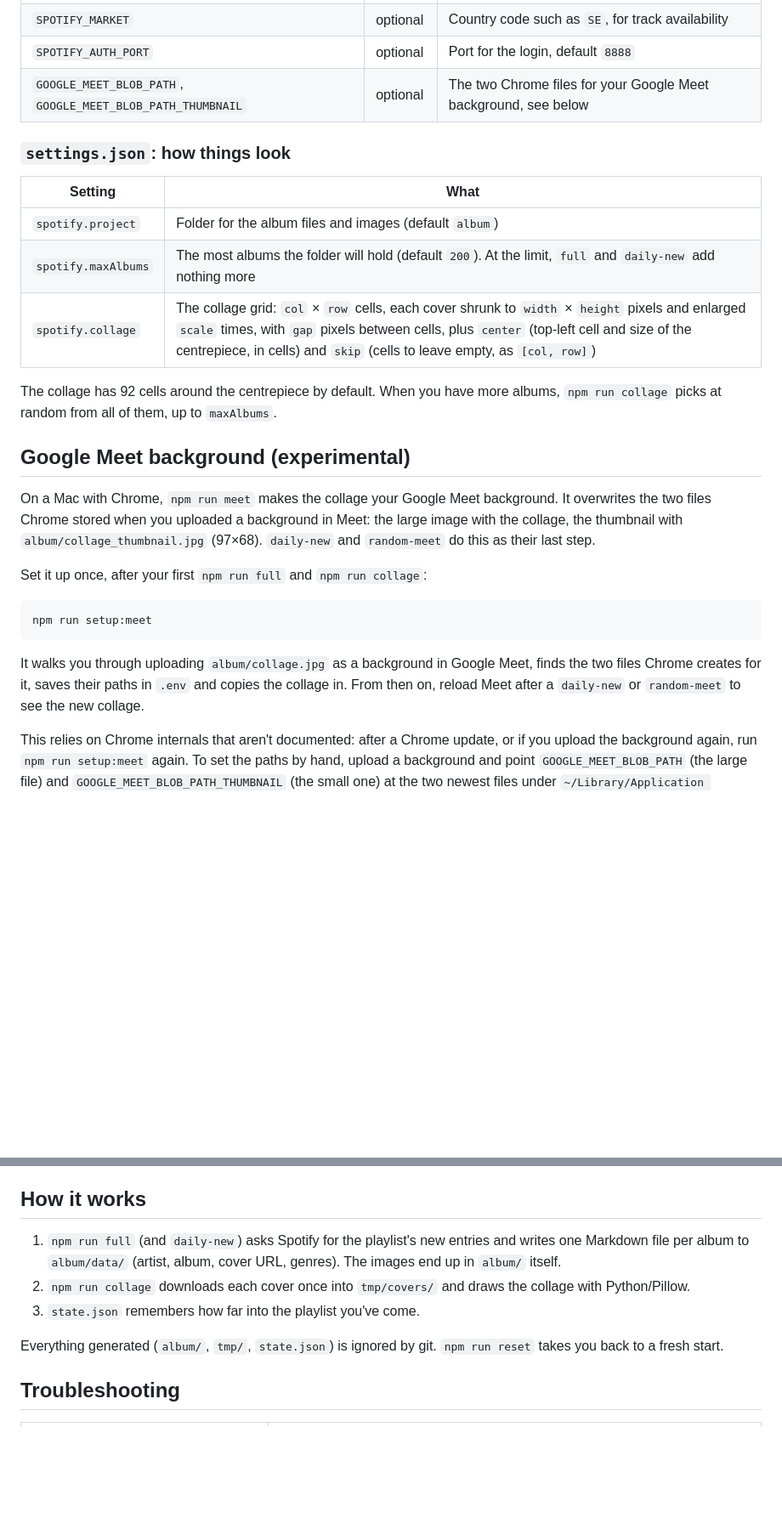
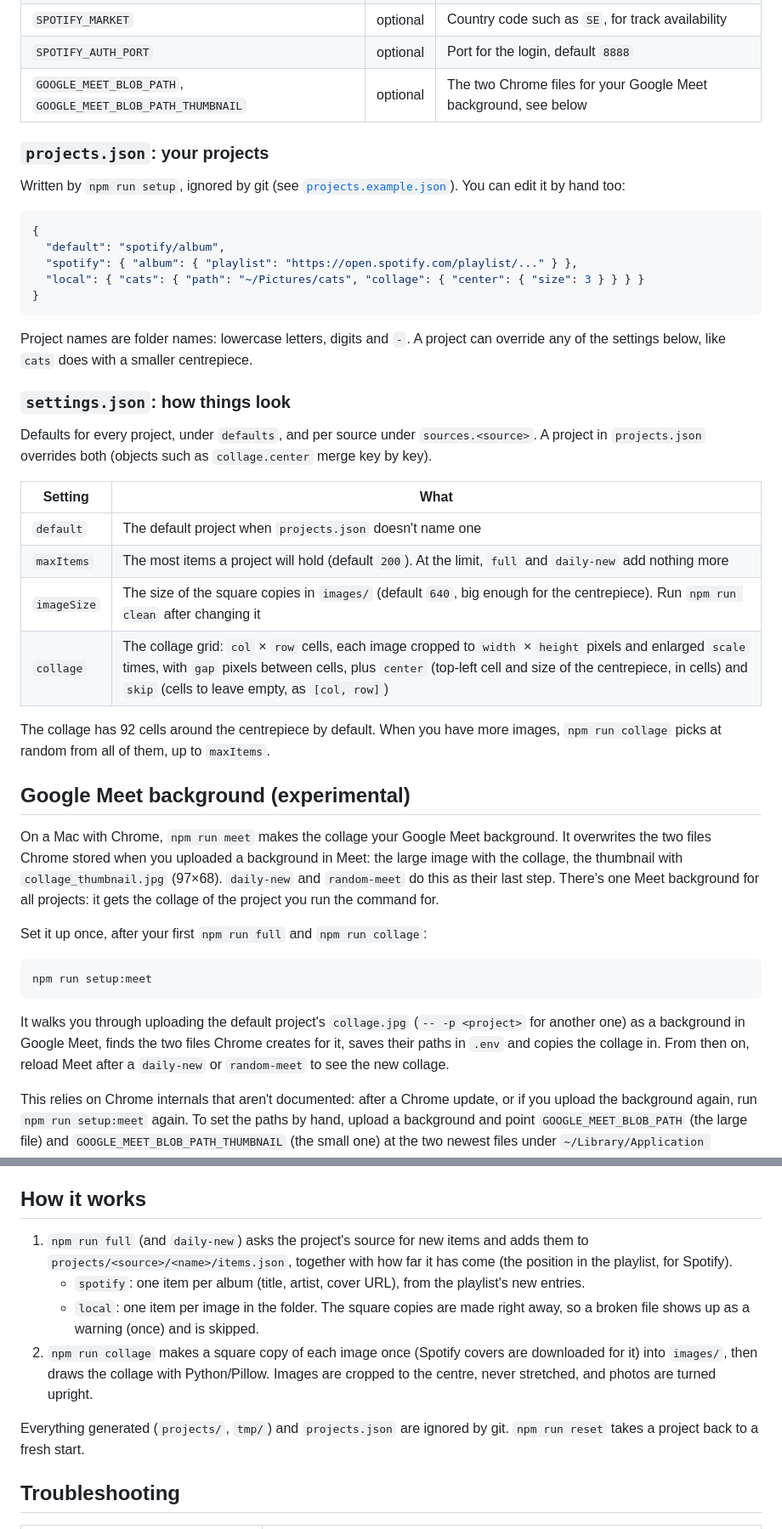
Before and after one commit to marcelsvensson/anaglypta, a Markdown page: README.md, 2 parts joined by grey strips. Shown at 85% size. Drawn GitHub-style; blank space fills up the shorter version.

````diff
--- a/README.md
+++ b/README.md
@@ -107,19 +126,36 @@ Created by `npm run setup` from [`.example.env`](.example.env). Never commit it.
 | `SPOTIFY_AUTH_PORT` | optional | Port for the login, default `8888` |
 | `GOOGLE_MEET_BLOB_PATH`, `GOOGLE_MEET_BLOB_PATH_THUMBNAIL` | optional | The two Chrome files for your Google Meet background, see below |
 
+### `projects.json`: your projects
+
+Written by `npm run setup`, ignored by git (see [`projects.example.json`](projects.example.json)). You can edit it by hand too:
+
+```json
+{
+  "default": "spotify/album",
+  "spotify": { "album": { "playlist": "https://open.spotify.com/playlist/..." } },
+  "local": { "cats": { "path": "~/Pictures/cats", "collage": { "center": { "size": 3 } } } }
+}
+```
+
+Project names are folder names: lowercase letters, digits and `-`. A project can override any of the settings below, like `cats` does with a smaller centrepiece.
+
 ### `settings.json`: how things look
+
+Defaults for every project, under `defaults`, and per source under `sources.<source>`. A project in `projects.json` overrides both (objects such as `collage.center` merge key by key).
 
 | Setting | What |
 |---|---|
-| `spotify.project` | Folder for the album files and images (default `album`) |
-| `spotify.maxAlbums` | The most albums the folder will hold (default `200`). At the limit, `full` and `daily-new` add nothing more |
-| `spotify.collage` | The collage grid: `col` × `row` cells, each cover shrunk to `width` × `height` pixels and enlarged `scale` times, with `gap` pixels between cells, plus `center` (top-left cell and size of the centrepiece, in cells) and `skip` (cells to leave empty, as `[col, row]`) |
+| `default` | The default project when `projects.json` doesn't name one |
+| `maxItems` | The most items a project will hold (default `200`). At the limit, `full` and `daily-new` add nothing more |
+| `imageSize` | The size of the square copies in `images/` (default `640`, big enough for the centrepiece). Run `npm run clean` after changing it |
+| `collage` | The collage grid: `col` × `row` cells, each image cropped to `width` × `height` pixels and enlarged `scale` times, with `gap` pixels between cells, plus `center` (top-left cell and size of the centrepiece, in cells) and `skip` (cells to leave empty, as `[col, row]`) |
 
-The collage has 92 cells around the centrepiece by default. When you have more albums, `npm run collage` picks at random from all of them, up to `maxAlbums`.
+The collage has 92 cells around the centrepiece by default. When you have more images, `npm run collage` picks at random from all of them, up to `maxItems`.
 
 ## Google Meet background (experimental)
 
-On a Mac with Chrome, `npm run meet` makes the collage your Google Meet background. It overwrites the two files Chrome stored when you uploaded a background in Meet: the large image with the collage, the thumbnail with `album/collage_thumbnail.jpg` (97×68). `daily-new` and `random-meet` do this as their last step.
+On a Mac with Chrome, `npm run meet` makes the collage your Google Meet background. It overwrites the two files Chrome stored when you uploaded a background in Meet: the large image with the collage, the thumbnail with `collage_thumbnail.jpg` (97×68). `daily-new` and `random-meet` do this as their last step. There's one Meet background for all projects: it gets the collage of the project you run the command for.
 
 Set it up once, after your first `npm run full` and `npm run collage`:
 
@@ -127,7 +163,7 @@ Set it up once, after your first `npm run full` and `npm run collage`:
 npm run setup:meet
 ```
 
-It walks you through uploading `album/collage.jpg` as a background in Google Meet, finds the two files Chrome creates for it, saves their paths in `.env` and copies the collage in. From then on, reload Meet after a `daily-new` or `random-meet` to see the new collage.
+It walks you through uploading the default project's `collage.jpg` (`-- -p <project>` for another one) as a background in Google Meet, finds the two files Chrome creates for it, saves their paths in `.env` and copies the collage in. From then on, reload Meet after a `daily-new` or `random-meet` to see the new collage.
 
 This relies on Chrome internals that aren't documented: after a Chrome update, or if you upload the background again, run `npm run setup:meet` again. To set the paths by hand, upload a background and point `GOOGLE_MEET_BLOB_PATH` (the large file) and `GOOGLE_MEET_BLOB_PATH_THUMBNAIL` (the small one) at the two newest files under `~/Library/Application Support/Google/Chrome/Default/IndexedDB/https_meet.google.com_0.indexeddb.blob` (`ls -lt` helps). Leave both variables empty and the step is skipped.
 
@@ -164,11 +200,12 @@ Good to know on macOS:
 
 ## How it works
 
-1. `npm run full` (and `daily-new`) asks Spotify for the playlist's new entries and writes one Markdown file per album to `album/data/` (artist, album, cover URL, genres). The images end up in `album/` itself.
-2. `npm run collage` downloads each cover once into `tmp/covers/` and draws the collage with Python/Pillow.
-3. `state.json` remembers how far into the playlist you've come.
+1. `npm run full` (and `daily-new`) asks the project's source for new items and adds them to `projects/<source>/<name>/items.json`, together with how far it has come (the position in the playlist, for Spotify).
+   - `spotify`: one item per album (title, artist, cover URL), from the playlist's new entries.
+   - `local`: one item per image in the folder. The square copies are made right away, so a broken file shows up as a warning (once) and is skipped.
+2. `npm run collage` makes a square copy of each image once (Spotify covers are downloaded for it) into `images/`, then draws the collage with Python/Pillow. Images are cropped to the centre, never stretched, and photos are turned upright.
 
-Everything generated (`album/`, `tmp/`, `state.json`) is ignored by git. `npm run reset` takes you back to a fresh start.
+Everything generated (`projects/`, `tmp/`) and `projects.json` are ignored by git. `npm run reset` takes a project back to a fresh start.
 
 ## Troubleshooting
 
````
Also changed, not shown: other parts of README.md (+51 -29 lines).
